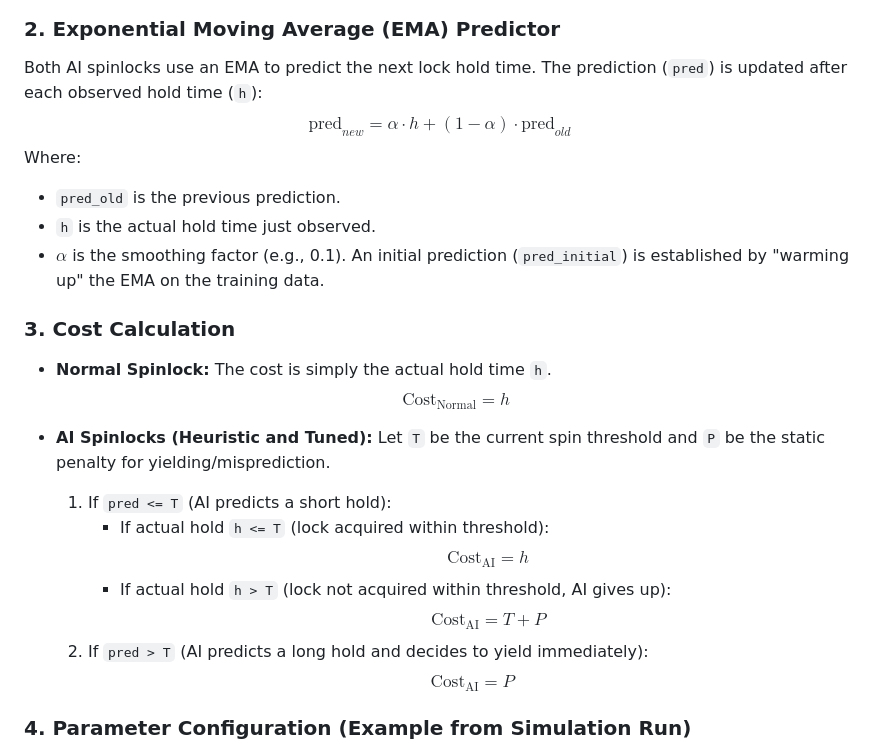
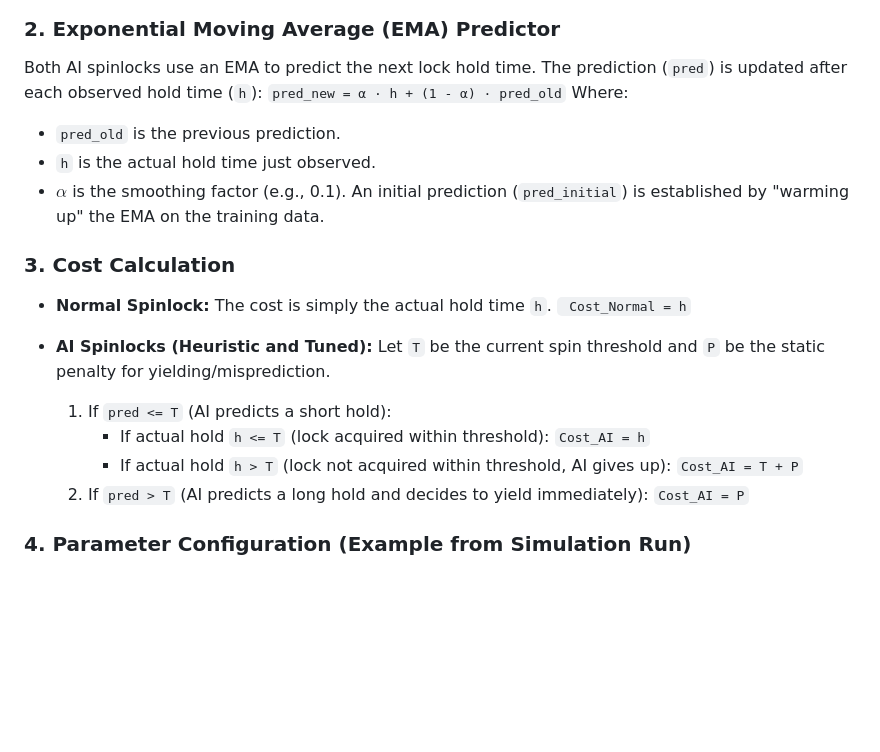
Before and after one commit to duongddinh/OS-research-lab, a Markdown page: locks/images/readme.md, the part around the change. GitHub-like rendering; blank space fills up the shorter version.

```diff
--- a/locks/images/readme.md
+++ b/locks/images/readme.md
@@ -23,7 +23,7 @@ The simulation evaluates three types of spinlocks:
 
 ### 2. Exponential Moving Average (EMA) Predictor
 Both AI spinlocks use an EMA to predict the next lock hold time. The prediction (`pred`) is updated after each observed hold time (`h`):
-$$ \text{pred}_{new} = \alpha \cdot h + (1 - \alpha) \cdot \text{pred}_{old} $$
+`pred_new = α · h + (1 - α) · pred_old`
 Where:
 * `pred_old` is the previous prediction.
 * `h` is the actual hold time just observed.
@@ -34,17 +34,18 @@ An initial prediction (`pred_initial`) is established by "warming up" the EMA on
 
 * **Normal Spinlock:**
     The cost is simply the actual hold time `h`.
-    $$ \text{Cost}_{\text{Normal}} = h $$
+  ` Cost_Normal = h`
+
 
 * **AI Spinlocks (Heuristic and Tuned):**
     Let `T` be the current spin threshold and `P` be the static penalty for yielding/misprediction.
     1.  If `pred <= T` (AI predicts a short hold):
         * If actual hold `h <= T` (lock acquired within threshold):
-            $$ \text{Cost}_{\text{AI}} = h $$
+           `Cost_AI = h`
         * If actual hold `h > T` (lock not acquired within threshold, AI gives up):
-            $$ \text{Cost}_{\text{AI}} = T + P $$
+         `Cost_AI = T + P`
     2.  If `pred > T` (AI predicts a long hold and decides to yield immediately):
-        $$ \text{Cost}_{\text{AI}} = P $$
+          `Cost_AI = P`
 
 ### 4. Parameter Configuration (Example from Simulation Run)
 * Smoothing Factor $\alpha = 0.1$
```
